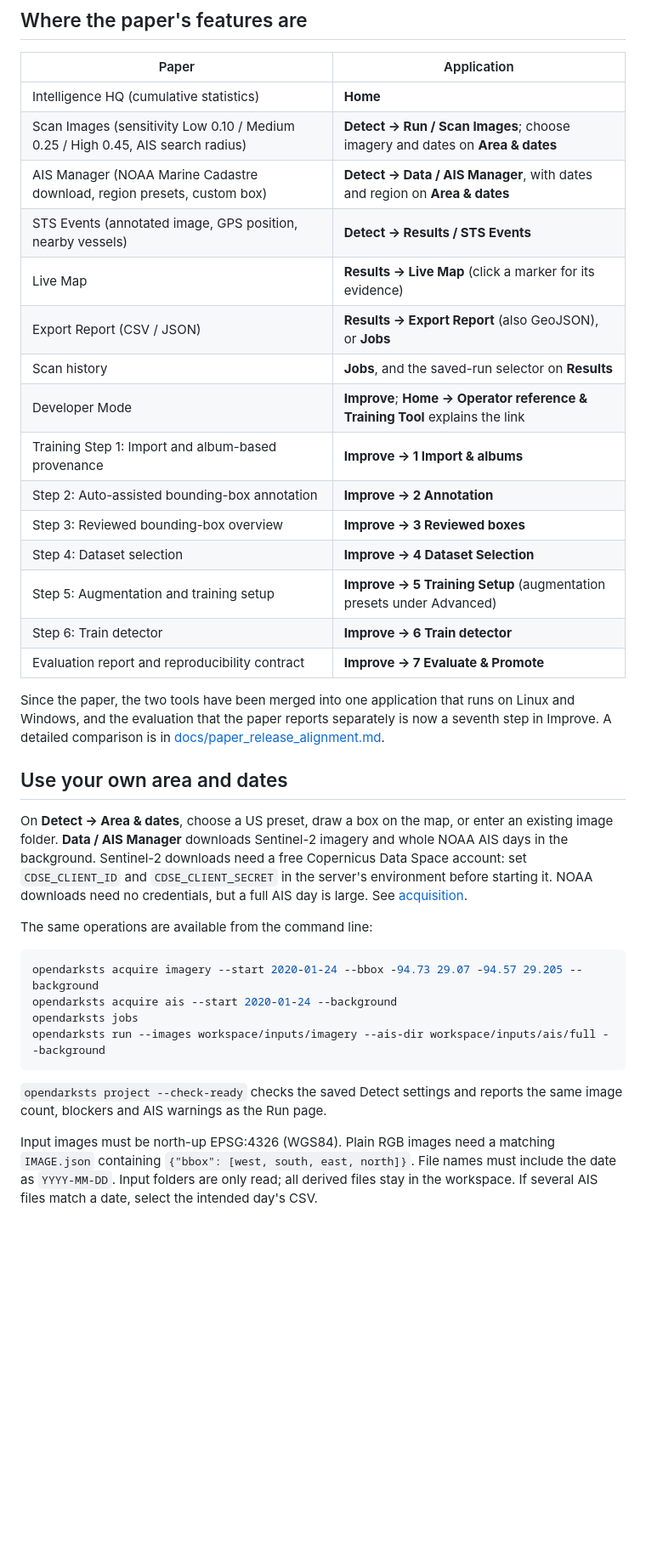
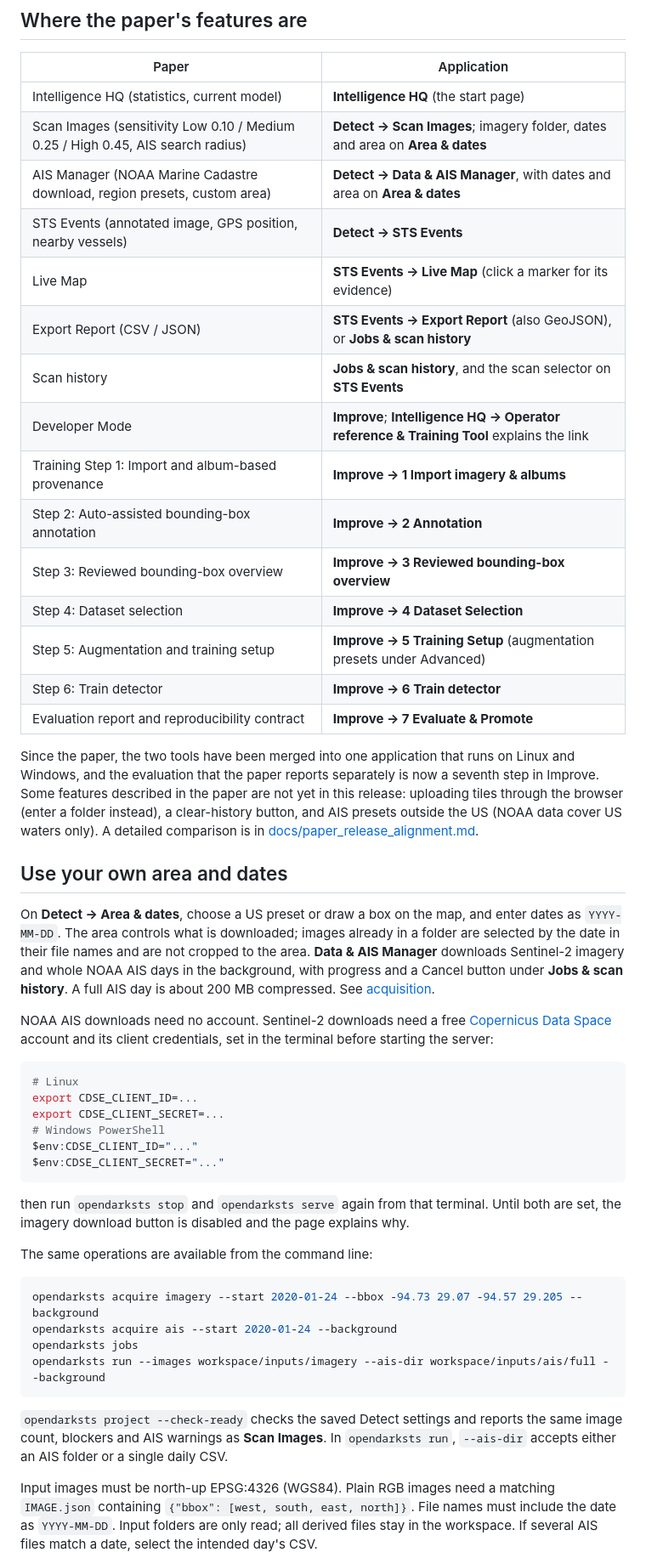
Before and after one commit to gavingavinchan/OpenDarkSTS, a Markdown page: README.md, the part around one of its changes. Shown at 85% size. GitHub-like rendering; blank space fills up the shorter version.

````diff
--- a/README.md
+++ b/README.md
@@ -74,17 +97,17 @@ Candidates appear on **Results / STS Events**, with the Live Map and Export Repo
 
 | Paper | Application |
 |---|---|
-| Intelligence HQ (cumulative statistics) | **Home** |
-| Scan Images (sensitivity Low 0.10 / Medium 0.25 / High 0.45, AIS search radius) | **Detect → Run / Scan Images**; choose imagery and dates on **Area & dates** |
-| AIS Manager (NOAA Marine Cadastre download, region presets, custom box) | **Detect → Data / AIS Manager**, with dates and region on **Area & dates** |
-| STS Events (annotated image, GPS position, nearby vessels) | **Detect → Results / STS Events** |
-| Live Map | **Results → Live Map** (click a marker for its evidence) |
-| Export Report (CSV / JSON) | **Results → Export Report** (also GeoJSON), or **Jobs** |
-| Scan history | **Jobs**, and the saved-run selector on **Results** |
-| Developer Mode | **Improve**; **Home → Operator reference & Training Tool** explains the link |
-| Training Step 1: Import and album-based provenance | **Improve → 1 Import & albums** |
+| Intelligence HQ (statistics, current model) | **Intelligence HQ** (the start page) |
+| Scan Images (sensitivity Low 0.10 / Medium 0.25 / High 0.45, AIS search radius) | **Detect → Scan Images**; imagery folder, dates and area on **Area & dates** |
+| AIS Manager (NOAA Marine Cadastre download, region presets, custom area) | **Detect → Data & AIS Manager**, with dates and area on **Area & dates** |
+| STS Events (annotated image, GPS position, nearby vessels) | **Detect → STS Events** |
+| Live Map | **STS Events → Live Map** (click a marker for its evidence) |
+| Export Report (CSV / JSON) | **STS Events → Export Report** (also GeoJSON), or **Jobs & scan history** |
+| Scan history | **Jobs & scan history**, and the scan selector on **STS Events** |
+| Developer Mode | **Improve**; **Intelligence HQ → Operator reference & Training Tool** explains the link |
+| Training Step 1: Import and album-based provenance | **Improve → 1 Import imagery & albums** |
 | Step 2: Auto-assisted bounding-box annotation | **Improve → 2 Annotation** |
-| Step 3: Reviewed bounding-box overview | **Improve → 3 Reviewed boxes** |
+| Step 3: Reviewed bounding-box overview | **Improve → 3 Reviewed bounding-box overview** |
 | Step 4: Dataset selection | **Improve → 4 Dataset Selection** |
 | Step 5: Augmentation and training setup | **Improve → 5 Training Setup** (augmentation presets under Advanced) |
 | Step 6: Train detector | **Improve → 6 Train detector** |
@@ -92,17 +115,36 @@ Candidates appear on **Results / STS Events**, with the Live Map and Export Repo
 
 Since the paper, the two tools have been merged into one application that runs on
 Linux and Windows, and the evaluation that the paper reports separately is now a
-seventh step in Improve. A detailed comparison is in
+seventh step in Improve. Some features described in the paper are not yet in this
+release: uploading tiles through the browser (enter a folder instead), a
+clear-history button, and AIS presets outside the US (NOAA data cover US waters
+only). A detailed comparison is in
 [docs/paper_release_alignment.md](docs/paper_release_alignment.md).
 
 ## Use your own area and dates
 
-On **Detect → Area & dates**, choose a US preset, draw a box on the map, or enter
-an existing image folder. **Data / AIS Manager** downloads Sentinel-2 imagery and
-whole NOAA AIS days in the background. Sentinel-2 downloads need a free Copernicus
-Data Space account: set `CDSE_CLIENT_ID` and `CDSE_CLIENT_SECRET` in the server's
-environment before starting it. NOAA downloads need no credentials, but a full AIS
-day is large. See [acquisition](docs/acquisition.md).
+On **Detect → Area & dates**, choose a US preset or draw a box on the map, and enter
+dates as `YYYY-MM-DD`. The area controls what is downloaded; images already in a
+folder are selected by the date in their file names and are not cropped to the area.
+**Data & AIS Manager** downloads Sentinel-2 imagery and whole NOAA AIS days in the
+background, with progress and a Cancel button under **Jobs & scan history**. A full
+AIS day is about 200 MB compressed. See [acquisition](docs/acquisition.md).
+
+NOAA AIS downloads need no account. Sentinel-2 downloads need a free
+[Copernicus Data Space](https://dataspace.copernicus.eu) account and its client
+credentials, set in the terminal before starting the server:
+
+```bash
+# Linux
+export CDSE_CLIENT_ID=...
+export CDSE_CLIENT_SECRET=...
+# Windows PowerShell
+$env:CDSE_CLIENT_ID="..."
+$env:CDSE_CLIENT_SECRET="..."
+```
+
+then run `opendarksts stop` and `opendarksts serve` again from that terminal. Until
+both are set, the imagery download button is disabled and the page explains why.
 
 The same operations are available from the command line:
 
@@ -114,7 +156,8 @@ opendarksts run --images workspace/inputs/imagery --ais-dir workspace/inputs/ais
 ```
 
 `opendarksts project --check-ready` checks the saved Detect settings and reports
-the same image count, blockers and AIS warnings as the Run page.
+the same image count, blockers and AIS warnings as **Scan Images**. In
+`opendarksts run`, `--ais-dir` accepts either an AIS folder or a single daily CSV.
 
 Input images must be north-up EPSG:4326 (WGS84). Plain RGB images need a matching
 `IMAGE.json` containing `{"bbox": [west, south, east, north]}`. File names must
````
Also changed, not shown: other parts of README.md (+52 -26 lines).
